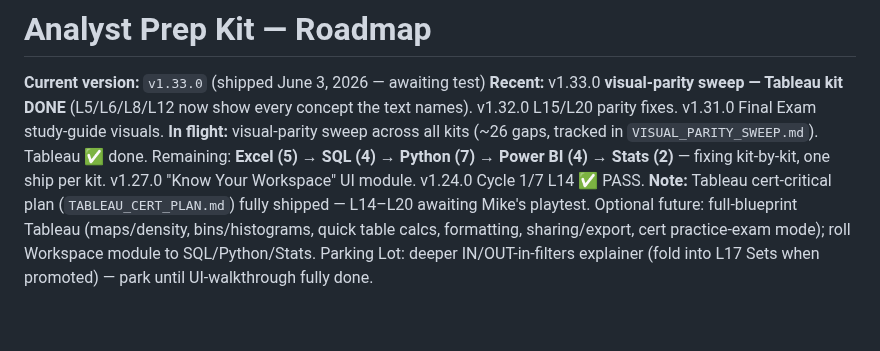
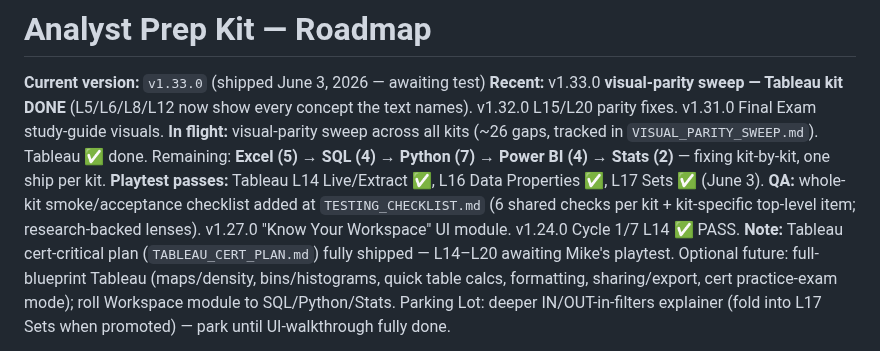
Before and after one commit to michaelnocito/analyst-prep-kit, a Markdown page: ROADMAP.md, the part around the change. Rendered like a GitHub page; blank space fills up the shorter version.

```diff
--- a/ROADMAP.md
+++ b/ROADMAP.md
@@ -2,7 +2,9 @@
 
 **Current version:** `v1.33.0` (shipped June 3, 2026 — awaiting test)
 **Recent:** v1.33.0 **visual-parity sweep — Tableau kit DONE** (L5/L6/L8/L12 now show every concept the text names). v1.32.0 L15/L20 parity fixes. v1.31.0 Final Exam study-guide visuals.
-**In flight:** visual-parity sweep across all kits (~26 gaps, tracked in `VISUAL_PARITY_SWEEP.md`). Tableau ✅ done. Remaining: **Excel (5) → SQL (4) → Python (7) → Power BI (4) → Stats (2)** — fixing kit-by-kit, one ship per kit. v1.27.0 "Know Your Workspace" UI module. v1.24.0 Cycle 1/7 L14 ✅ PASS.
+**In flight:** visual-parity sweep across all kits (~26 gaps, tracked in `VISUAL_PARITY_SWEEP.md`). Tableau ✅ done. Remaining: **Excel (5) → SQL (4) → Python (7) → Power BI (4) → Stats (2)** — fixing kit-by-kit, one ship per kit.
+**Playtest passes:** Tableau L14 Live/Extract ✅, L16 Data Properties ✅, L17 Sets ✅ (June 3).
+**QA:** whole-kit smoke/acceptance checklist added at `TESTING_CHECKLIST.md` (6 shared checks per kit + kit-specific top-level item; research-backed lenses). v1.27.0 "Know Your Workspace" UI module. v1.24.0 Cycle 1/7 L14 ✅ PASS.
 **Note:** Tableau cert-critical plan (`TABLEAU_CERT_PLAN.md`) fully shipped — L14–L20 awaiting Mike's playtest. Optional future: full-blueprint Tableau (maps/density, bins/histograms, quick table calcs, formatting, sharing/export, cert practice-exam mode); roll Workspace module to SQL/Python/Stats. Parking Lot: deeper IN/OUT-in-filters explainer (fold into L17 Sets when promoted) — park until UI-walkthrough fully done.
 
 🅿️ **PARKING LOT (added June 3, 2026 — 1:00 PM ET):** Tableau — a clear **"IN / OUT" explanation** (how membership shows as IN/OUT in **filters** and when bucketing **categories**, i.e. the Sets concept). Mike's call: **park until the new UI-walkthrough (Workspace) feature is fully done across the kits**, then address. Natural home = the upcoming **L17 Sets** lesson (fold the IN/OUT explainer there) — revisit when promoting. v1.25.0 Grouping lesson visuals (per-block `html`). v1.24.0 cert Cycle 1/7 L14 Live vs Extract ✅ PASS. Next: cert Cycle 3/7 = L16 Managing Data Properties. v1.23.2 Grouping lesson — deeper basics + Data-pane gotcha, verified vs Tableau docs. v1.23.1 Grouping lesson — added methods + Group-vs-Set-vs-Hierarchy note. v1.23.0 Tableau new **Grouping** lesson (Lesson 9, Unit 2) — combine members into a group, "Group Other," group-vs-everything-else visual + 3 guided tap-the-choice drills (Mike's class topic). v1.21.0 Tableau drills → tap-the-choice; v1.22.0 rolled tap-the-choice to all kits' Bug Hunt + Describe drills (no free-text answer boxes remain anywhere).
```
Also changed, not shown: TESTING_CHECKLIST.md (added, +47 -0 lines).
